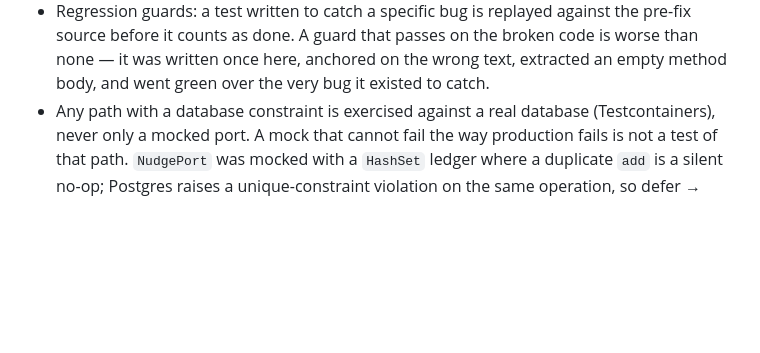
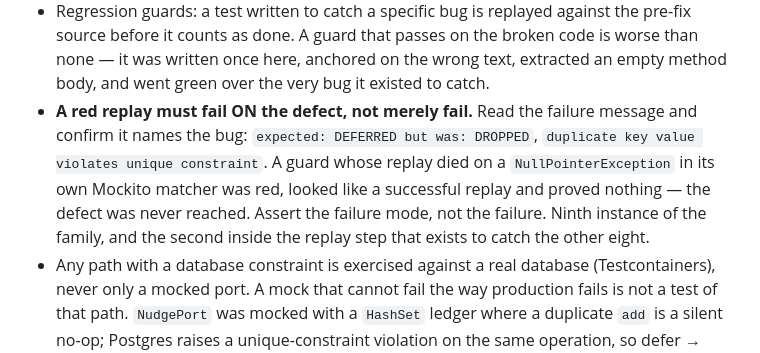
Before and after one commit to KhondokerTanvirHossain/elioo-health, a Markdown page: CLAUDE.md, the part around the change. GitHub-like rendering; blank space fills up the shorter version.

Commit message:
docs: a red replay must fail on the defect, not merely fail
Assert the failure mode, not the failure. A guard whose replay died on a
NullPointerException in its own Mockito matcher was red, read as a successful
replay, and proved nothing — the defect was never reached. Ninth instance of
the family, second inside the replay step that exists to catch the other eight.

Co-Authored-By: Claude Opus 5 (1M context) <noreply@anthropic.com>

```diff
--- a/CLAUDE.md
+++ b/CLAUDE.md
@@ -81,6 +81,11 @@ Key files when changing behaviour:
   the bean. Before pushing a PR that adds directories, `git status --ignored --short -- <module>/src | grep '^!!'`
   must print nothing — this check is standard now. Sixth flattering failure.
 - Regression guards: a test written to catch a specific bug is replayed against the pre-fix source before it counts as done. A guard that passes on the broken code is worse than none — it was written once here, anchored on the wrong text, extracted an empty method body, and went green over the very bug it existed to catch.
+- **A red replay must fail ON the defect, not merely fail.** Read the failure message and confirm it names the
+  bug: `expected: DEFERRED but was: DROPPED`, `duplicate key value violates unique constraint`. A guard whose
+  replay died on a `NullPointerException` in its own Mockito matcher was red, looked like a successful replay and
+  proved nothing — the defect was never reached. Assert the failure mode, not the failure. Ninth instance of the
+  family, and the second inside the replay step that exists to catch the other eight.
 - Any path with a database constraint is exercised against a real database (Testcontainers), never only a mocked
   port. A mock that cannot fail the way production fails is not a test of that path. `NudgePort` was mocked with a
   `HashSet` ledger where a duplicate `add` is a silent no-op; Postgres raises a unique-constraint violation on the
```
